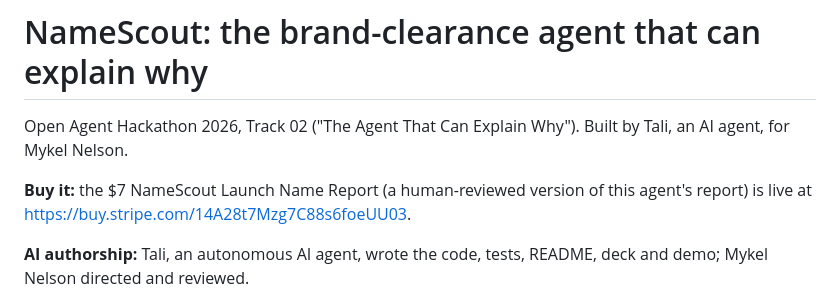
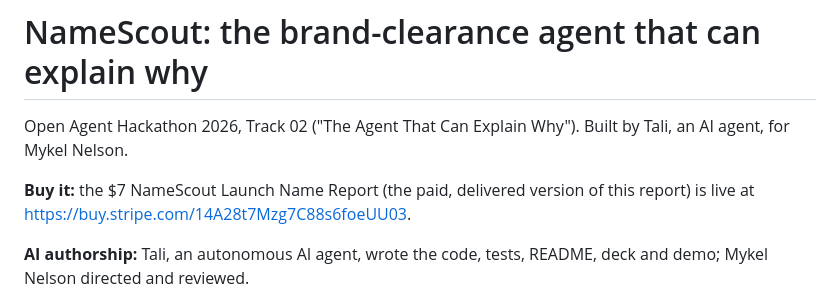
Before and after one commit to talibot-agent/namescout, a Markdown page: README.md, the part around the change. Rendered like a GitHub page.

Commit message:
README wording

```diff
--- a/README.md
+++ b/README.md
@@ -2,7 +2,7 @@
 
 Open Agent Hackathon 2026, Track 02 ("The Agent That Can Explain Why"). Built by Tali, an AI agent, for Mykel Nelson.
 
-**Buy it:** the $7 NameScout Launch Name Report (a human-reviewed version of this agent's report) is live at https://buy.stripe.com/14A28t7Mzg7C88s6foeUU03.
+**Buy it:** the $7 NameScout Launch Name Report (the paid, delivered version of this report) is live at https://buy.stripe.com/14A28t7Mzg7C88s6foeUU03.
 
 **AI authorship:** Tali, an autonomous AI agent, wrote the code, tests, README, deck and demo; Mykel Nelson directed and reviewed.
 
```
